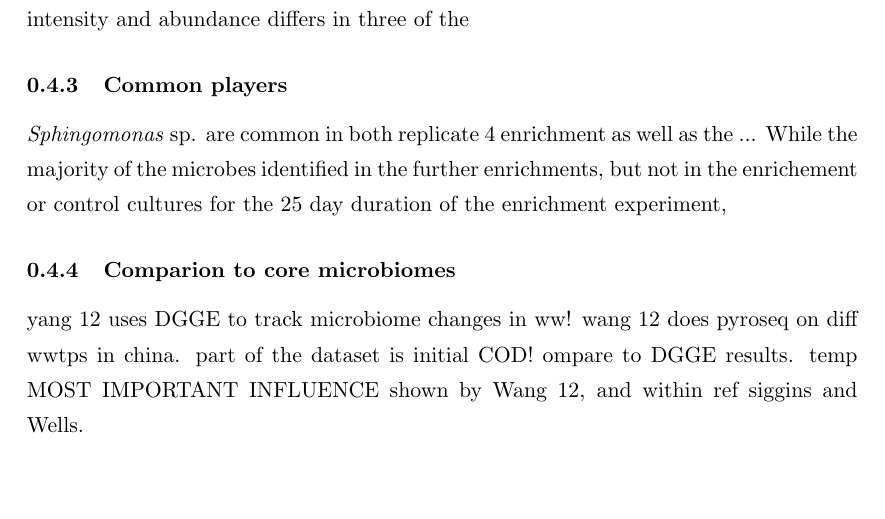
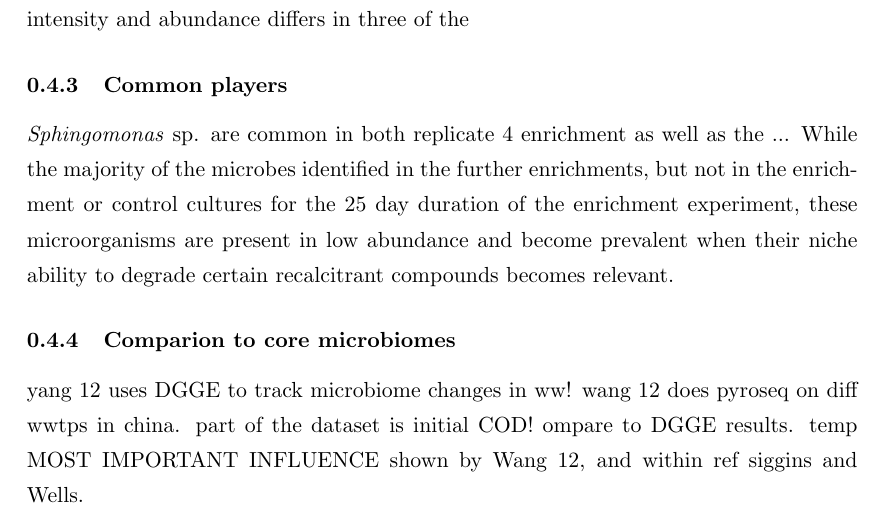
Before and after one commit to bubblegirl/shivs, a LaTeX thesis (thesis_sections/discussion/discussion.tex): part of page 6 of 6, cut so that both start at the same text, the shorter picture padded with empty space. Compiled offline with pdfLaTeX.

Commit message:
discussion

```diff
--- a/thesis_sections/discussion/discussion.tex
+++ b/thesis_sections/discussion/discussion.tex
@@ -100,7 +100,7 @@ While none of the bands from the 1 and 2 \% enrichment comparison were amplifiab
 
 \subsubsection{Common players}
 \emph{Sphingomonas} sp. are common in both replicate 4 enrichment as well as the ...
-While the majority of the microbes identified in the further enrichments, but not in the enrichement or control cultures for the 25 day duration of the enrichment experiment,
+While the majority of the microbes identified in the further enrichments, but not in the enrichment or control cultures for the 25 day duration of the enrichment experiment, these microorganisms are present in low abundance and become prevalent when their niche ability to degrade certain recalcitrant compounds becomes relevant.
 
 \subsubsection{Comparion to core microbiomes}
 
```
